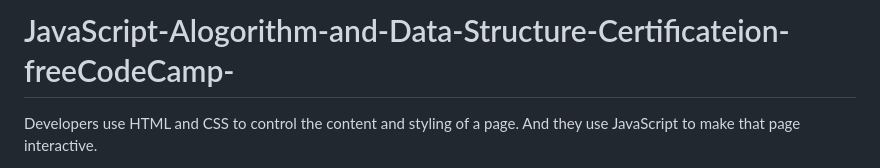
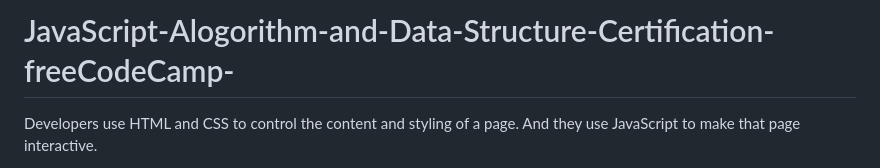
Before and after one commit to ShabanIrshad/JavaScript-Alogorithm-and-Data-Structure-Certificateion-freeCodeCamp-, a Markdown page: README.md, the part around the change. Rendered like a GitHub page.

```diff
--- a/README.md
+++ b/README.md
@@ -1,4 +1,4 @@
-# JavaScript-Alogorithm-and-Data-Structure-Certificateion-freeCodeCamp-
+# JavaScript-Alogorithm-and-Data-Structure-Certification-freeCodeCamp-
 
 Developers use HTML and CSS to control the content and styling of a page. And they use JavaScript to make that page interactive.
 
```
